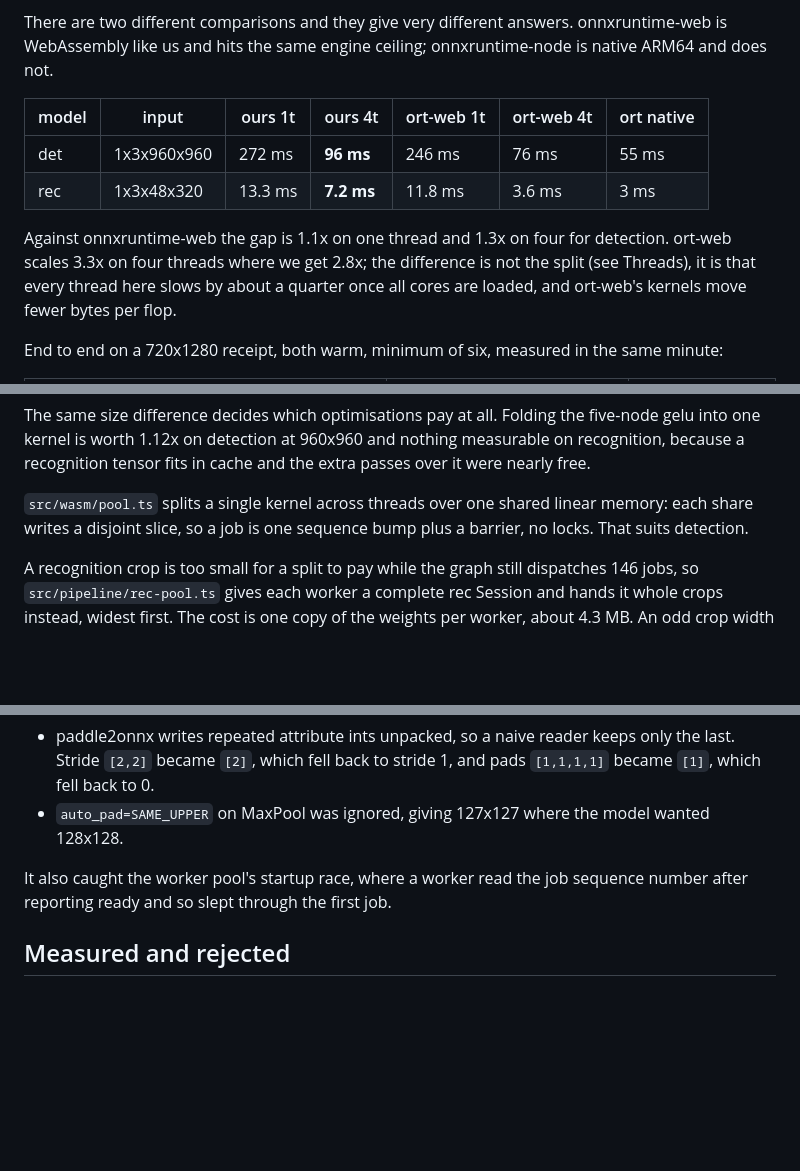
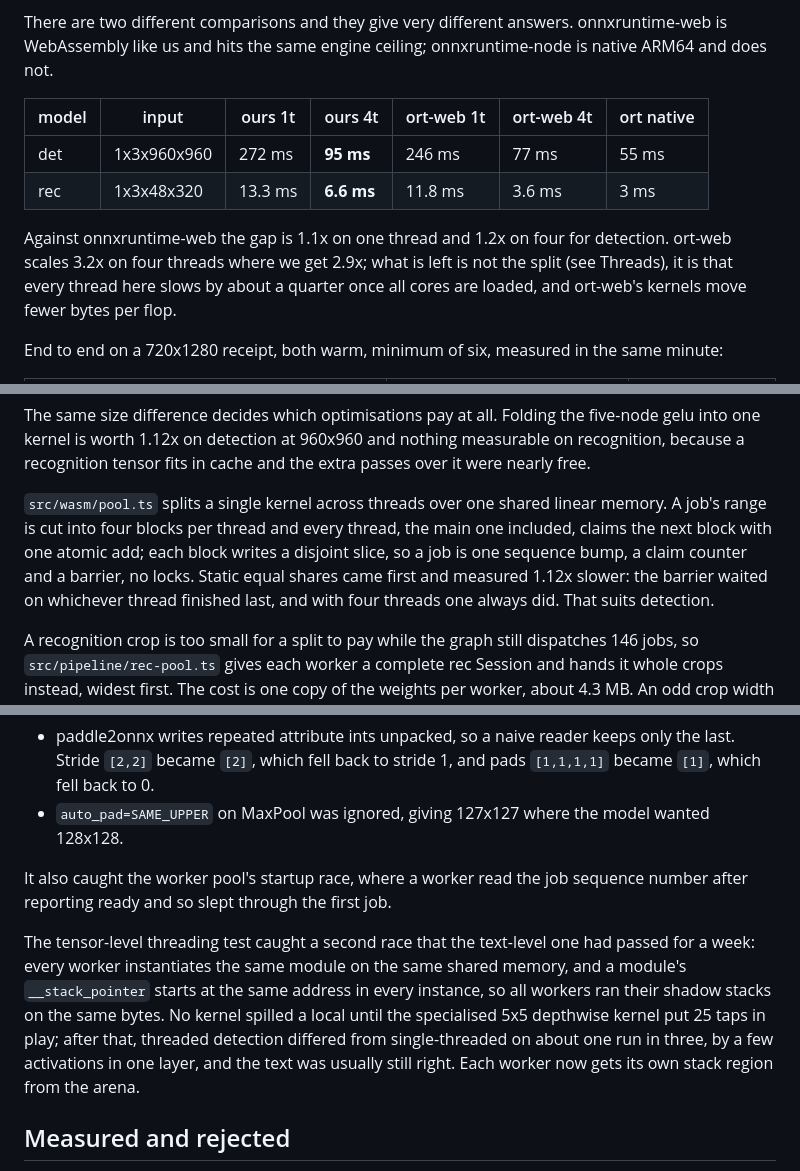
Before and after one commit to snowfluke/tiny6-paddleocr, a Markdown page: README.md, 3 parts joined by grey strips. Rendered like a GitHub page; blank space fills up the shorter version.

Commit message:
docs: block claiming, the shared-stack race, and the numbers
Detection at 960x960 on four threads 96 -> 95 ms on a loaded machine
(1.12x interleaved), recognition 7.2 -> 6.6. Records how the stack
race hid behind a text-level test, and rebuilds the demo bundle,
which embeds the pool source.

```diff
--- a/README.md
+++ b/README.md
@@ -34,13 +34,13 @@ onnxruntime-node is native ARM64 and does not.
 
 | model | input | ours 1t | ours 4t | ort-web 1t | ort-web 4t | ort native |
 |---|---|---|---|---|---|---|
-| det | 1x3x960x960 | 272 ms | **96 ms** | 246 ms | 76 ms | 55 ms |
-| rec | 1x3x48x320 | 13.3 ms | **7.2 ms** | 11.8 ms | 3.6 ms | 3 ms |
+| det | 1x3x960x960 | 272 ms | **95 ms** | 246 ms | 77 ms | 55 ms |
+| rec | 1x3x48x320 | 13.3 ms | **6.6 ms** | 11.8 ms | 3.6 ms | 3 ms |
 
-Against onnxruntime-web the gap is 1.1x on one thread and 1.3x on four for
-detection. ort-web scales 3.3x on four threads where we get 2.8x; the
-difference is not the split (see Threads), it is that every thread here slows
-by about a quarter once all cores are loaded, and ort-web's kernels move fewer
+Against onnxruntime-web the gap is 1.1x on one thread and 1.2x on four for
+detection. ort-web scales 3.2x on four threads where we get 2.9x; what is
+left is not the split (see Threads), it is that every thread here slows by
+about a quarter once all cores are loaded, and ort-web's kernels move fewer
 bytes per flop.
 
 End to end on a 720x1280 receipt, both warm, minimum of six, measured in the
@@ -200,8 +203,12 @@ nothing measurable on recognition, because a recognition tensor fits in cache
 and the extra passes over it were nearly free.
 
 `src/wasm/pool.ts` splits a single kernel across threads over one shared
-linear memory: each share writes a disjoint slice, so a job is one sequence
-bump plus a barrier, no locks. That suits detection.
+linear memory. A job's range is cut into four blocks per thread and every
+thread, the main one included, claims the next block with one atomic add;
+each block writes a disjoint slice, so a job is one sequence bump, a claim
+counter and a barrier, no locks. Static equal shares came first and measured
+1.12x slower: the barrier waited on whichever thread finished last, and with
+four threads one always did. That suits detection.
 
 A recognition crop is too small for a split to pay while the graph still
 dispatches 146 jobs, so `src/pipeline/rec-pool.ts` gives each worker a
@@ -309,6 +316,15 @@ pixels:
 It also caught the worker pool's startup race, where a worker read the job
 sequence number after reporting ready and so slept through the first job.
 
+The tensor-level threading test caught a second race that the text-level one
+had passed for a week: every worker instantiates the same module on the same
+shared memory, and a module's `__stack_pointer` starts at the same address in
+every instance, so all workers ran their shadow stacks on the same bytes. No
+kernel spilled a local until the specialised 5x5 depthwise kernel put 25 taps
+in play; after that, threaded detection differed from single-threaded on
+about one run in three, by a few activations in one layer, and the text was
+usually still right. Each worker now gets its own stack region from the arena.
+
 ## Measured and rejected
 
 - **Batching recognition crops.** 0.87x at the tightest grouping, 0.72x at the
```
Also changed, not shown: other parts of README.md (+6 -3 lines).
